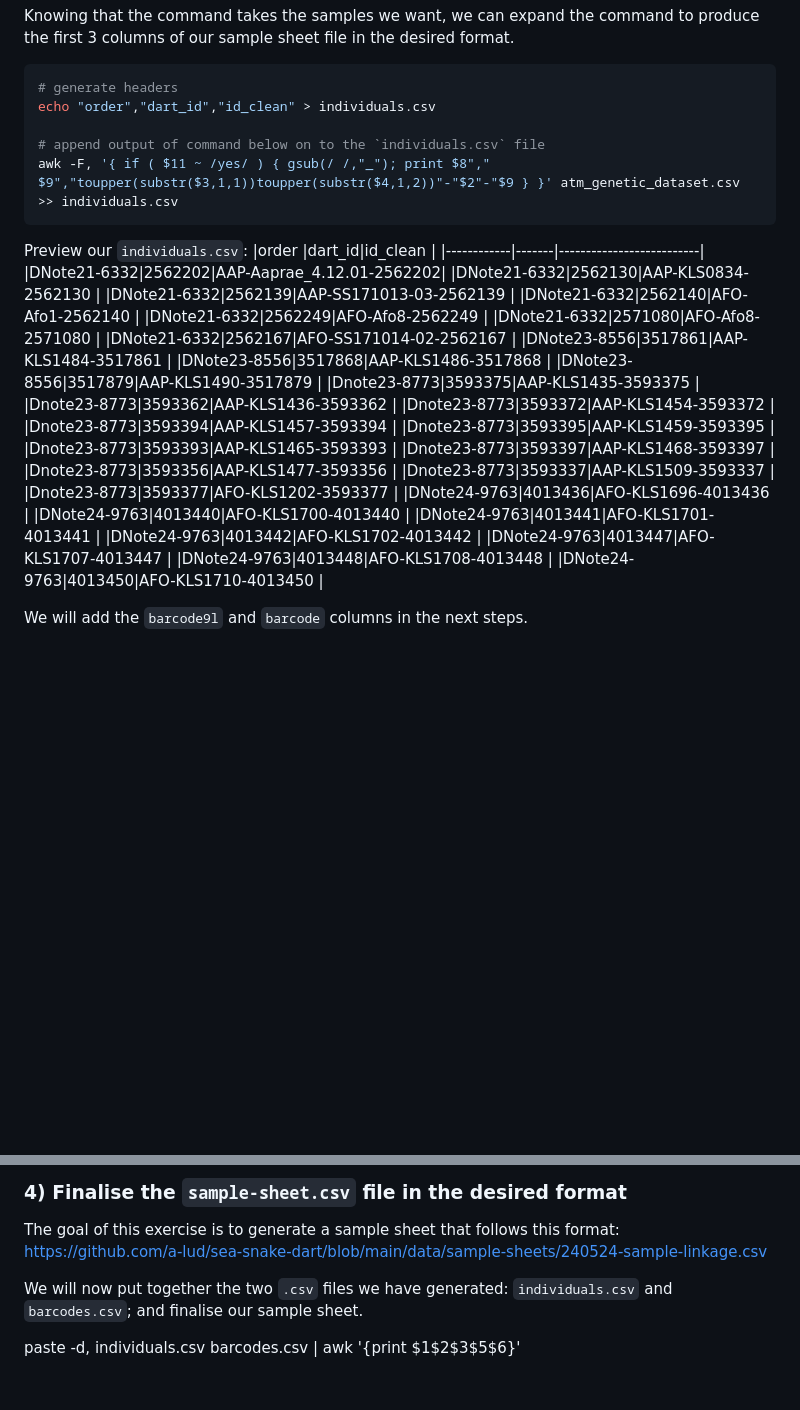
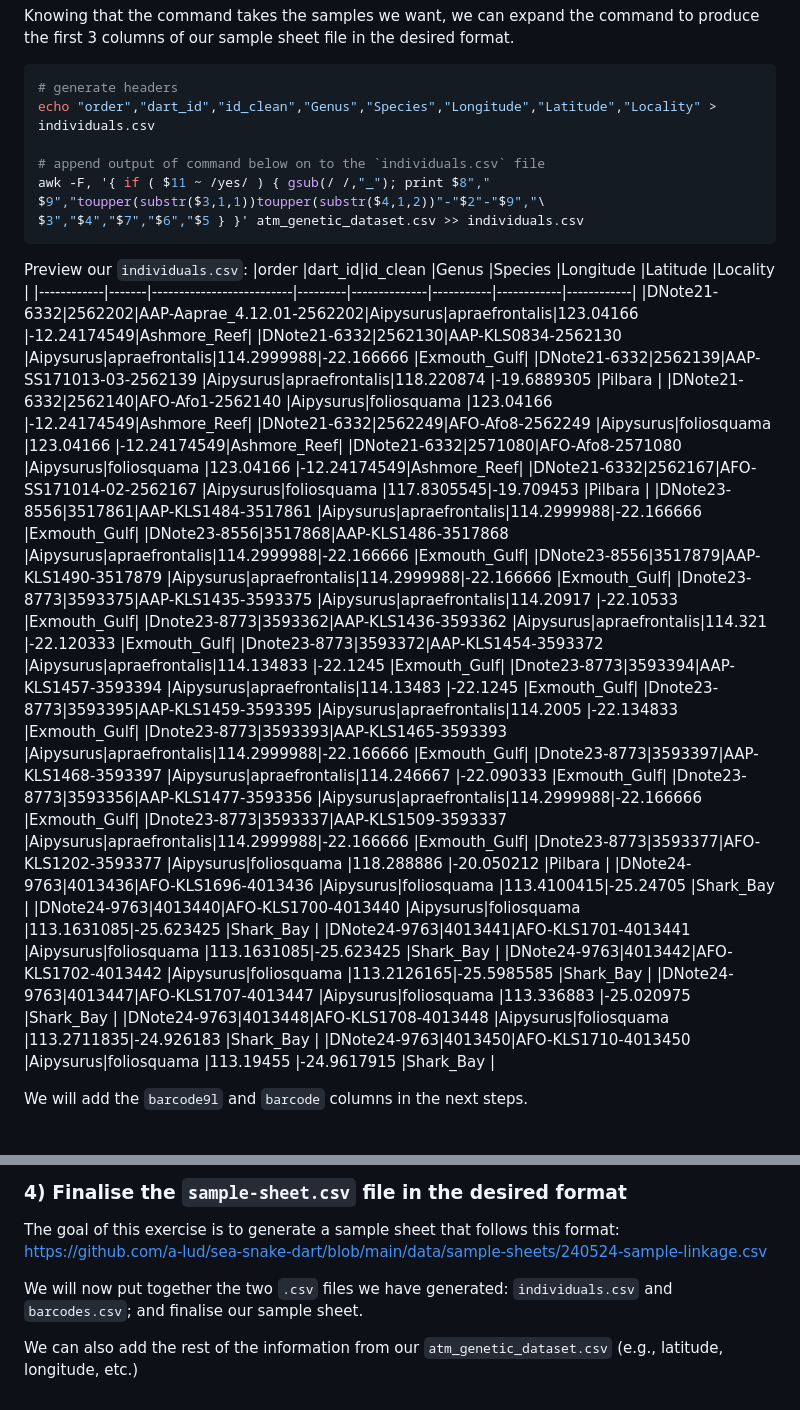
Before and after one commit to grcvhon/atm-analysis, a Markdown page: cmd_line/00_data_prep.md, 2 parts joined by grey strips. GitHub-like rendering; blank space fills up the shorter version.

Commit message:
update indv csv

````diff
--- a/cmd_line/00_data_prep.md
+++ b/cmd_line/00_data_prep.md
@@ -79,42 +79,43 @@ Knowing that the command takes the samples we want, we can expand the command to
 
 ```bash
 # generate headers
-echo "order","dart_id","id_clean" > individuals.csv
+echo "order","dart_id","id_clean","Genus","Species","Longitude","Latitude","Locality" > individuals.csv
 
 # append output of command below on to the `individuals.csv` file
-awk -F, '{ if ( $11 ~ /yes/ ) { gsub(/ /,"_"); print $8"," $9","toupper(substr($3,1,1))toupper(substr($4,1,2))"-"$2"-"$9 } }' atm_genetic_dataset.csv >> individuals.csv
+awk -F, '{ if ( $11 ~ /yes/ ) { gsub(/ /,"_"); print $8"," $9","toupper(substr($3,1,1))toupper(substr($4,1,2))"-"$2"-"$9","\
+$3","$4","$7","$6","$5 } }' atm_genetic_dataset.csv >> individuals.csv
 ```
 
 Preview our `individuals.csv`:
-|order       |dart_id|id_clean                  |
-|------------|-------|--------------------------|
-|DNote21-6332|2562202|AAP-Aaprae_4.12.01-2562202|
-|DNote21-6332|2562130|AAP-KLS0834-2562130       |
-|DNote21-6332|2562139|AAP-SS171013-03-2562139   |
-|DNote21-6332|2562140|AFO-Afo1-2562140          |
-|DNote21-6332|2562249|AFO-Afo8-2562249          |
-|DNote21-6332|2571080|AFO-Afo8-2571080          |
-|DNote21-6332|2562167|AFO-SS171014-02-2562167   |
-|DNote23-8556|3517861|AAP-KLS1484-3517861       |
-|DNote23-8556|3517868|AAP-KLS1486-3517868       |
-|DNote23-8556|3517879|AAP-KLS1490-3517879       |
-|Dnote23-8773|3593375|AAP-KLS1435-3593375       |
-|Dnote23-8773|3593362|AAP-KLS1436-3593362       |
-|Dnote23-8773|3593372|AAP-KLS1454-3593372       |
-|Dnote23-8773|3593394|AAP-KLS1457-3593394       |
-|Dnote23-8773|3593395|AAP-KLS1459-3593395       |
-|Dnote23-8773|3593393|AAP-KLS1465-3593393       |
-|Dnote23-8773|3593397|AAP-KLS1468-3593397       |
-|Dnote23-8773|3593356|AAP-KLS1477-3593356       |
-|Dnote23-8773|3593337|AAP-KLS1509-3593337       |
-|Dnote23-8773|3593377|AFO-KLS1202-3593377       |
-|DNote24-9763|4013436|AFO-KLS1696-4013436       |
-|DNote24-9763|4013440|AFO-KLS1700-4013440       |
-|DNote24-9763|4013441|AFO-KLS1701-4013441       |
-|DNote24-9763|4013442|AFO-KLS1702-4013442       |
-|DNote24-9763|4013447|AFO-KLS1707-4013447       |
-|DNote24-9763|4013448|AFO-KLS1708-4013448       |
-|DNote24-9763|4013450|AFO-KLS1710-4013450       |
+|order       |dart_id|id_clean                  |Genus    |Species       |Longitude  |Latitude    |Locality    |
+|------------|-------|--------------------------|---------|--------------|-----------|------------|------------|
+|DNote21-6332|2562202|AAP-Aaprae_4.12.01-2562202|Aipysurus|apraefrontalis|123.04166  |-12.24174549|Ashmore_Reef|
+|DNote21-6332|2562130|AAP-KLS0834-2562130       |Aipysurus|apraefrontalis|114.2999988|-22.166666  |Exmouth_Gulf|
+|DNote21-6332|2562139|AAP-SS171013-03-2562139   |Aipysurus|apraefrontalis|118.220874 |-19.6889305 |Pilbara     |
+|DNote21-6332|2562140|AFO-Afo1-2562140          |Aipysurus|foliosquama   |123.04166  |-12.24174549|Ashmore_Reef|
+|DNote21-6332|2562249|AFO-Afo8-2562249          |Aipysurus|foliosquama   |123.04166  |-12.24174549|Ashmore_Reef|
+|DNote21-6332|2571080|AFO-Afo8-2571080          |Aipysurus|foliosquama   |123.04166  |-12.24174549|Ashmore_Reef|
+|DNote21-6332|2562167|AFO-SS171014-02-2562167   |Aipysurus|foliosquama   |117.8305545|-19.709453  |Pilbara     |
+|DNote23-8556|3517861|AAP-KLS1484-3517861       |Aipysurus|apraefrontalis|114.2999988|-22.166666  |Exmouth_Gulf|
+|DNote23-8556|3517868|AAP-KLS1486-3517868       |Aipysurus|apraefrontalis|114.2999988|-22.166666  |Exmouth_Gulf|
+|DNote23-8556|3517879|AAP-KLS1490-3517879       |Aipysurus|apraefrontalis|114.2999988|-22.166666  |Exmouth_Gulf|
+|Dnote23-8773|3593375|AAP-KLS1435-3593375       |Aipysurus|apraefrontalis|114.20917  |-22.10533   |Exmouth_Gulf|
+|Dnote23-8773|3593362|AAP-KLS1436-3593362       |Aipysurus|apraefrontalis|114.321    |-22.120333  |Exmouth_Gulf|
+|Dnote23-8773|3593372|AAP-KLS1454-3593372       |Aipysurus|apraefrontalis|114.134833 |-22.1245    |Exmouth_Gulf|
+|Dnote23-8773|3593394|AAP-KLS1457-3593394       |Aipysurus|apraefrontalis|114.13483  |-22.1245    |Exmouth_Gulf|
+|Dnote23-8773|3593395|AAP-KLS1459-3593395       |Aipysurus|apraefrontalis|114.2005   |-22.134833  |Exmouth_Gulf|
+|Dnote23-8773|3593393|AAP-KLS1465-3593393       |Aipysurus|apraefrontalis|114.2999988|-22.166666  |Exmouth_Gulf|
+|Dnote23-8773|3593397|AAP-KLS1468-3593397       |Aipysurus|apraefrontalis|114.246667 |-22.090333  |Exmouth_Gulf|
+|Dnote23-8773|3593356|AAP-KLS1477-3593356       |Aipysurus|apraefrontalis|114.2999988|-22.166666  |Exmouth_Gulf|
+|Dnote23-8773|3593337|AAP-KLS1509-3593337       |Aipysurus|apraefrontalis|114.2999988|-22.166666  |Exmouth_Gulf|
+|Dnote23-8773|3593377|AFO-KLS1202-3593377       |Aipysurus|foliosquama   |118.288886 |-20.050212  |Pilbara     |
+|DNote24-9763|4013436|AFO-KLS1696-4013436       |Aipysurus|foliosquama   |113.4100415|-25.24705   |Shark_Bay   |
+|DNote24-9763|4013440|AFO-KLS1700-4013440       |Aipysurus|foliosquama   |113.1631085|-25.623425  |Shark_Bay   |
+|DNote24-9763|4013441|AFO-KLS1701-4013441       |Aipysurus|foliosquama   |113.1631085|-25.623425  |Shark_Bay   |
+|DNote24-9763|4013442|AFO-KLS1702-4013442       |Aipysurus|foliosquama   |113.2126165|-25.5985585 |Shark_Bay   |
+|DNote24-9763|4013447|AFO-KLS1707-4013447       |Aipysurus|foliosquama   |113.336883 |-25.020975  |Shark_Bay   |
+|DNote24-9763|4013448|AFO-KLS1708-4013448       |Aipysurus|foliosquama   |113.2711835|-24.926183  |Shark_Bay   |
+|DNote24-9763|4013450|AFO-KLS1710-4013450       |Aipysurus|foliosquama   |113.19455  |-24.9617915 |Shark_Bay   |
 
 We will add the `barcode9l` and `barcode` columns in the next steps.<br>
 <br>
@@ -194,8 +195,4 @@ The goal of this exercise is to generate a sample sheet that follows this format
 
 We will now put together the two `.csv` files we have generated: `individuals.csv` and `barcodes.csv`; and finalise our sample sheet.<br>
 
-
-
-
-
-paste -d, individuals.csv barcodes.csv | awk '{print $1$2$3$5$6}'
+We can also add the rest of the information from our `atm_genetic_dataset.csv` (e.g., latitude, longitude, etc.)
````
